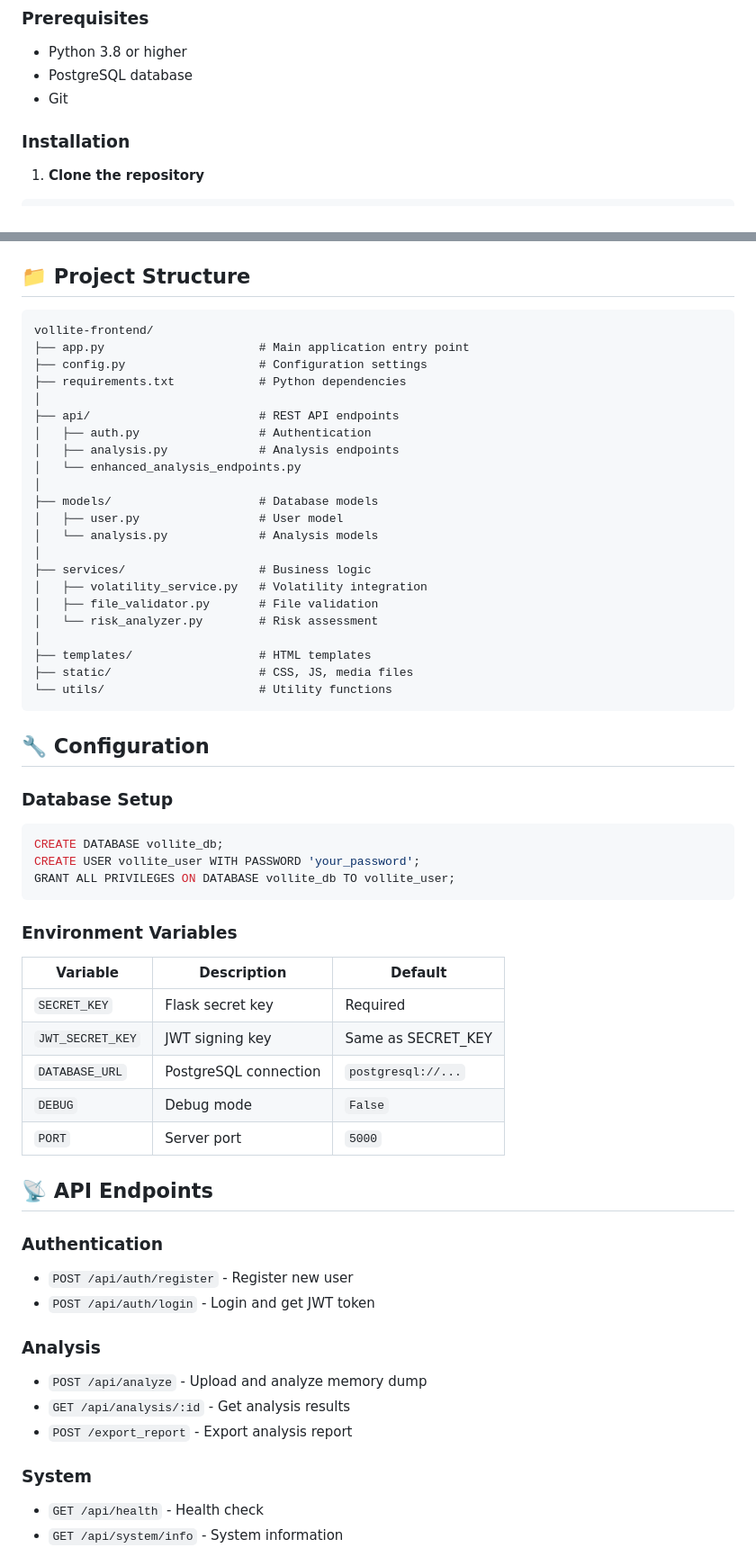
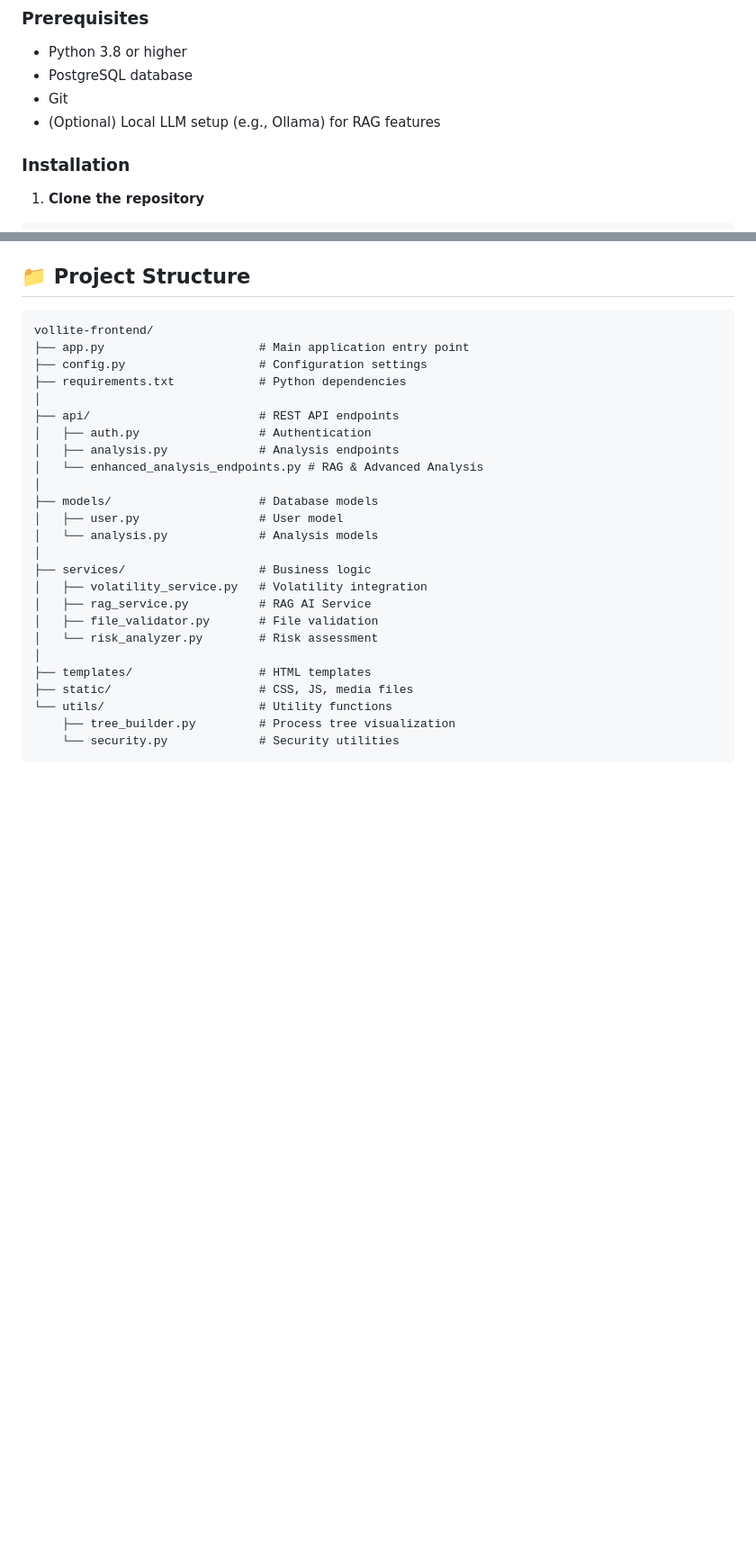
Before and after one commit to danish6904/Vollite, a Markdown page: README.md, 2 parts joined by grey strips. Shown at 90% size. Rendered like a GitHub page; blank space fills up the shorter version.

Commit message:
docs: Update README to reflect RAG integration and Phase 2 status

````diff
--- a/README.md
+++ b/README.md
@@ -31,6 +34,7 @@ A Flask-based web application for forensic memory dump analysis, providing autom
 - Python 3.8 or higher
 - PostgreSQL database
 - Git
+- (Optional) Local LLM setup (e.g., Ollama) for RAG features
 
 ### Installation
 
@@ -100,7 +98,7 @@ vollite-frontend/
 ├── api/                        # REST API endpoints
 │   ├── auth.py                 # Authentication
 │   ├── analysis.py             # Analysis endpoints
-│   └── enhanced_analysis_endpoints.py
+│   └── enhanced_analysis_endpoints.py # RAG & Advanced Analysis
 │
 ├── models/                     # Database models
 │   ├── user.py                 # User model
@@ -108,46 +106,14 @@ vollite-frontend/
 │
 ├── services/                   # Business logic
 │   ├── volatility_service.py   # Volatility integration
+│   ├── rag_service.py          # RAG AI Service
 │   ├── file_validator.py       # File validation
 │   └── risk_analyzer.py        # Risk assessment
 │
 ├── templates/                  # HTML templates
 ├── static/                     # CSS, JS, media files
 └── utils/                      # Utility functions
+    ├── tree_builder.py         # Process tree visualization
+    └── security.py             # Security utilities
 ```
 
-## 🔧 Configuration
-
-### Database Setup
-
-```sql
-CREATE DATABASE vollite_db;
-CREATE USER vollite_user WITH PASSWORD 'your_password';
-GRANT ALL PRIVILEGES ON DATABASE vollite_db TO vollite_user;
-```
-
-### Environment Variables
-
-| Variable | Description | Default |
-|----------|-------------|---------|
-| `SECRET_KEY` | Flask secret key | Required |
-| `JWT_SECRET_KEY` | JWT signing key | Same as SECRET_KEY |
-| `DATABASE_URL` | PostgreSQL connection | `postgresql://...` |
-| `DEBUG` | Debug mode | `False` |
-| `PORT` | Server port | `5000` |
-
-## 📡 API Endpoints
-
-### Authentication
-- `POST /api/auth/register` - Register new user
-- `POST /api/auth/login` - Login and get JWT token
-
-### Analysis
-- `POST /api/analyze` - Upload and analyze memory dump
-- `GET /api/analysis/:id` - Get analysis results
-- `POST /export_report` - Export analysis report
-
-### System
-- `GET /api/health` - Health check
-- `GET /api/system/info` - System information
-
````
Also changed, not shown: other parts of README.md (+13 -45 lines).
